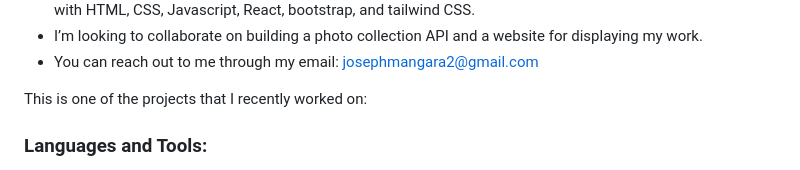
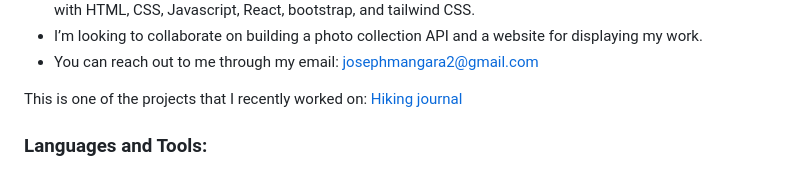
Before and after one commit to josephmangara/josephmangara, a Markdown page: README.md, the part around the change. Rendered like a GitHub page.

```diff
--- a/README.md
+++ b/README.md
@@ -8,7 +8,7 @@
 josephmangara/josephmangara is a ✨ special ✨ repository because its `README.md` (this file) appears on your GitHub profile.
 You can click the Preview link to take a look at your changes.
 --->
-This is one of the projects that I recently worked on: <a href="https://my-hiking-adventures.vercel.app/" target="_blank" rel="noreferrer"></a>
+This is one of the projects that I recently worked on: <a href="https://my-hiking-adventures.vercel.app/" target="_blank" rel="noreferrer">Hiking journal</a>
 <!---
 This is one of the projects that I recently worked on: https://techpatents.onrender.com/
 --->
```
